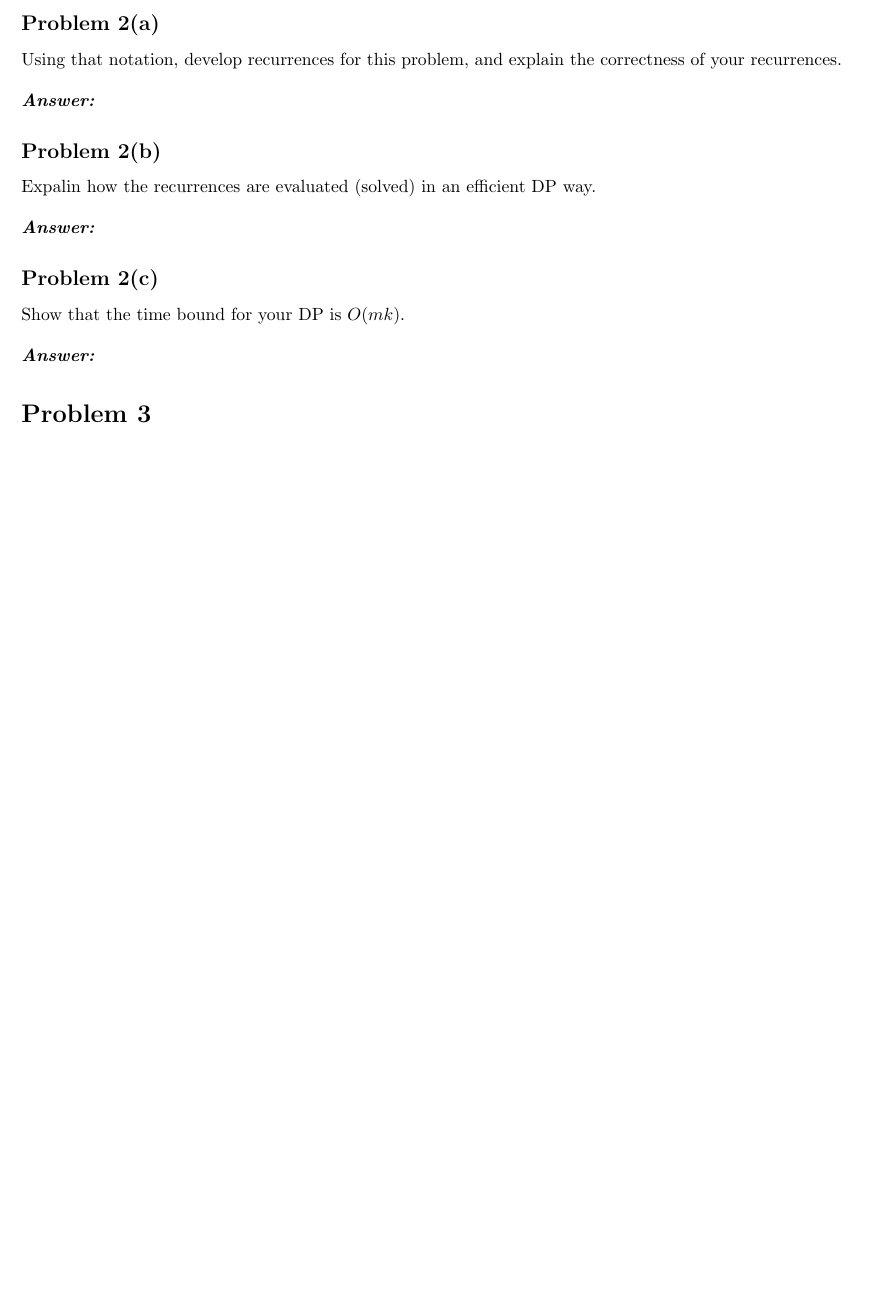
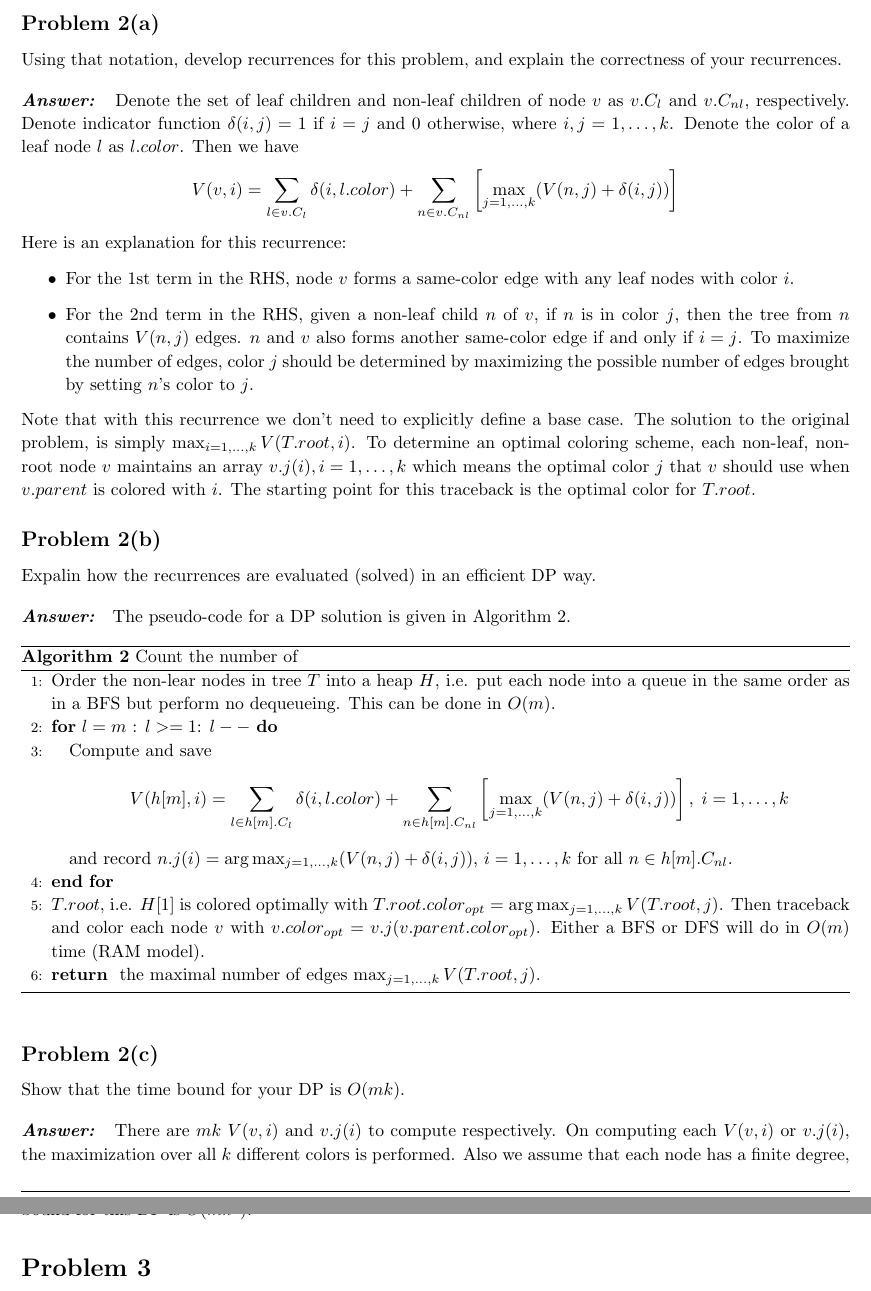
Before and after one commit to huragok/Assignments_ECS_222A, a LaTeX problem sheet (HW3/Document/document.tex): part of page 5 of 6 before the commit and two parts of pages 5 and 6 of 7 after it, the two joined at a grey line, cut so that both start at the same text, the shorter picture padded with empty space. Compiled offline with pdfLaTeX.

Commit message:
Problem 2 solved. The time bound does not seem to be right.

```diff
--- a/HW3/Document/document.tex
+++ b/HW3/Document/document.tex
@@ -304,7 +304,7 @@
                         $j = 1, \ldots, n$.
                         \FOR {$m=1$ \TO $n - 1$}
                             \FOR {$i=1$ \TO $n$}
-                                \STATE Compute
+                                \STATE Compute and save
                                 \[
                                     N(i, i+m) = N(i, i+m-1) +
                                     \sum_{\substack{k=i \\ \beta(k,i+m) =
@@ -346,7 +346,36 @@
             \vspace{10pt}
 
             \problemAnswer{
-
+                Denote the set of leaf children and non-leaf children of node
+                $v$ as $v.C_l$ and $v.C_{nl}$, respectively. Denote indicator
+                function $\delta(i, j) = 1$ if $i=j$ and 0 otherwise, where
+                $i,j=1,\ldots,k$. Denote the color of a leaf node $l$ as
+                $l.color$. Then we have
+                \begin{align*}
+                    V(v, i) = \sum_{l\in v.C_l}\delta(i, l.color) + \sum_{n\in
+                    v.C_{nl}}\left[\max_{j=1,\ldots,k}(V(n,
+                    j)+\delta(i,j))\right]
+                \end{align*}
+                Here is an explanation for this recurrence:
+                \begin{itemize}
+                    \item For the 1st term in the RHS, node $v$ forms a
+                    same-color edge with any leaf nodes with color $i$.
+                    \item For the 2nd term in the RHS, given a non-leaf child
+                    $n$ of $v$, if $n$ is in color $j$, then the tree from $n$
+                    contains $V(n,j)$ edges. $n$ and $v$ also forms another
+                    same-color edge if and only if $i=j$. To maximize the number
+                    of edges, color $j$ should be determined by maximizing the
+                    possible number of edges brought by setting $n$'s color to
+                    $j$.
+                \end{itemize}
+                Note that with this recurrence we don't need to explicitly
+                define a base case. The solution to the original problem, is
+                simply $\max_{i=1,\ldots,k}V(T.root, i)$. To determine an
+                optimal coloring scheme, each non-leaf, non-root node $v$
+                maintains an array $v.j(i), i=1,\ldots,k$ which means the
+                optimal color $j$ that $v$ should use when $v.parent$ is colored
+                with $i$. The starting point for this traceback is the optimal
+                color for $T.root$.
             }
         \end{homeworkSection}
 
@@ -356,6 +385,37 @@
             \vspace{10pt}
 
             \problemAnswer{
+                The pseudo-code for a DP solution is given in
+                Algorithm~\ref{alg:count_edges}.
+                \begin{algorithm}
+                    \caption{Count the number of }
+                    \label{alg:count_edges}
+                    \begin{algorithmic}[1]
+                        \STATE Order the non-lear nodes in tree $T$ into a heap
+                        $H$, i.e. put each node into a queue in the same order
+                        as in a BFS but perform no dequeueing. This can be done
+                        in $O(m)$.
+                        \FOR {$l = m$ : $l>=1$: $l--$}
+                            \STATE Compute and save
+                            \[
+                                V(h[m], i) = \sum_{l\in h[m].C_l}\delta(i, l.color)
+                                + \sum_{n\in h[m].C_{nl}}\left[\max_{j=1,\ldots,k}(V(n,
+                    j)+\delta(i,j))\right],\;i=1,\ldots,k
+                            \]
+                            and record $n.j(i) =
+                            \arg\max_{j=1,\ldots,k}(V(n,j)+\delta(i,j))$, $i =
+                            1,\ldots,k$ for all $n\in h[m].C_{nl}$.
+                        \ENDFOR
+                        \STATE $T.root$, i.e. $H[1]$ is colored optimally with
+                        $T.root.color_{opt}
+                        = \arg\max_{j=1,\ldots,k}V(T.root,j)$. Then traceback
+                        and color each node $v$ with $v.color_{opt} =
+                        v.j(v.parent.color_{opt})$. Either a BFS or DFS will do
+                        in $O(m)$ time (RAM model).
+                        \RETURN the maximal number of edges
+                        $\max_{j=1,\ldots,k}V(T.root,j)$.
+                    \end{algorithmic}
+                \end{algorithm}
 
             }
         \end{homeworkSection}
@@ -365,6 +425,12 @@
             \vspace{10pt}
 
             \problemAnswer{
+                There are $mk$ $V(v, i)$ and $v.j(i)$ to compute respectively.
+                On computing each $V(v, i)$ or $v.j(i)$, the maximization over
+                all $k$ different colors is performed. Also we assume that each
+                node has a finite degree, so the total cost of summation over
+                the leaf nodes and non-leaf nodes is also $O(m)$. Consequently,
+                the time bound for this DP is $O(mk^2)$.
 
             }
         \end{homeworkSection}
```
Also changed, not shown: HW3/Document/document.pdf.
